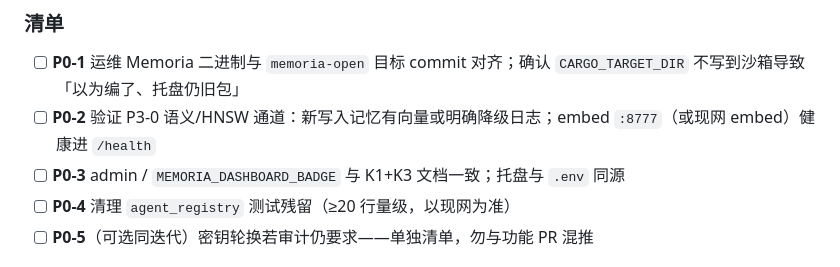
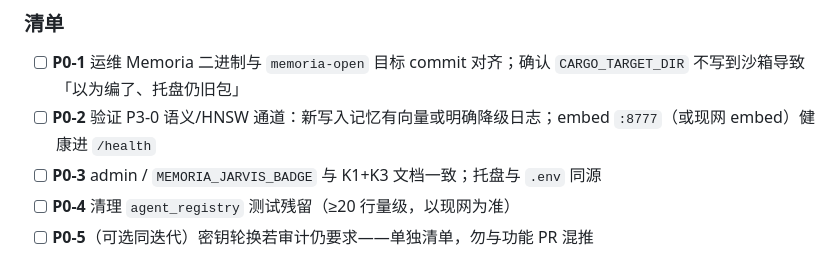
Before and after one commit to jiayan-xu/memoria, a Markdown page: docs/MEMORIA_INTEL_HY3_EXEC.md, the part around the change. GitHub-like rendering.

Commit message:
docs: refresh stale MEMORIA_DASHBOARD_BADGE -> MEMORIA_JARVIS_BADGE in HY3 exec doc
The brain identity was renamed dashboard-agent -> jarvis; the badge env is now MEMORIA_JARVIS_BADGE (agent-core side). Keeps the shared repo free of the old name.

```diff
--- a/docs/MEMORIA_INTEL_HY3_EXEC.md
+++ b/docs/MEMORIA_INTEL_HY3_EXEC.md
@@ -49,7 +49,7 @@
 
 - [ ] **P0-1** 运维 Memoria 二进制与 `memoria-open` 目标 commit 对齐；确认 `CARGO_TARGET_DIR` 不写到沙箱导致「以为编了、托盘仍旧包」
 - [ ] **P0-2** 验证 P3-0 语义/HNSW 通道：新写入记忆有向量或明确降级日志；embed `:8777`（或现网 embed）健康进 `/health`
-- [ ] **P0-3** admin / `MEMORIA_DASHBOARD_BADGE` 与 K1+K3 文档一致；托盘与 `.env` 同源
+- [ ] **P0-3** admin / `MEMORIA_JARVIS_BADGE` 与 K1+K3 文档一致；托盘与 `.env` 同源
 - [ ] **P0-4** 清理 `agent_registry` 测试残留（≥20 行量级，以现网为准）
 - [ ] **P0-5**（可选同迭代）密钥轮换若审计仍要求——单独清单，勿与功能 PR 混推
 
```
